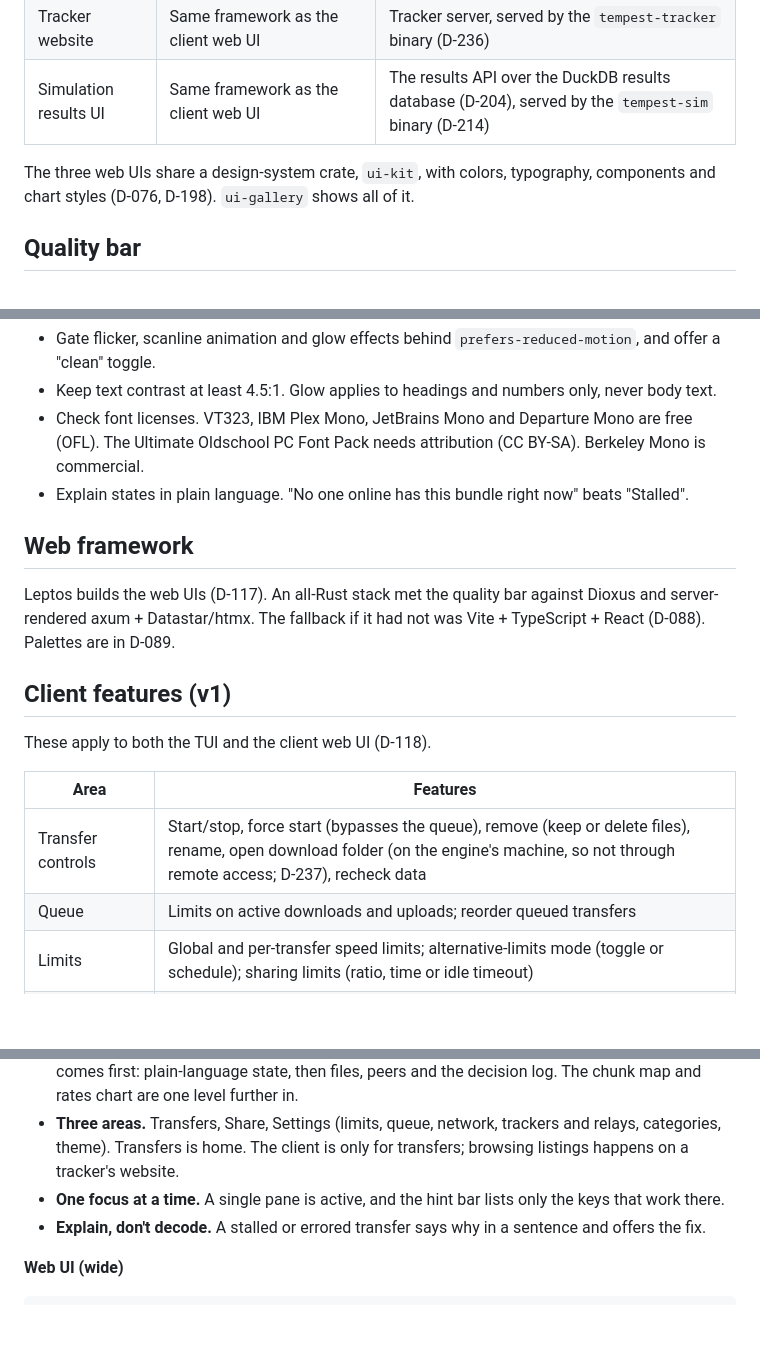
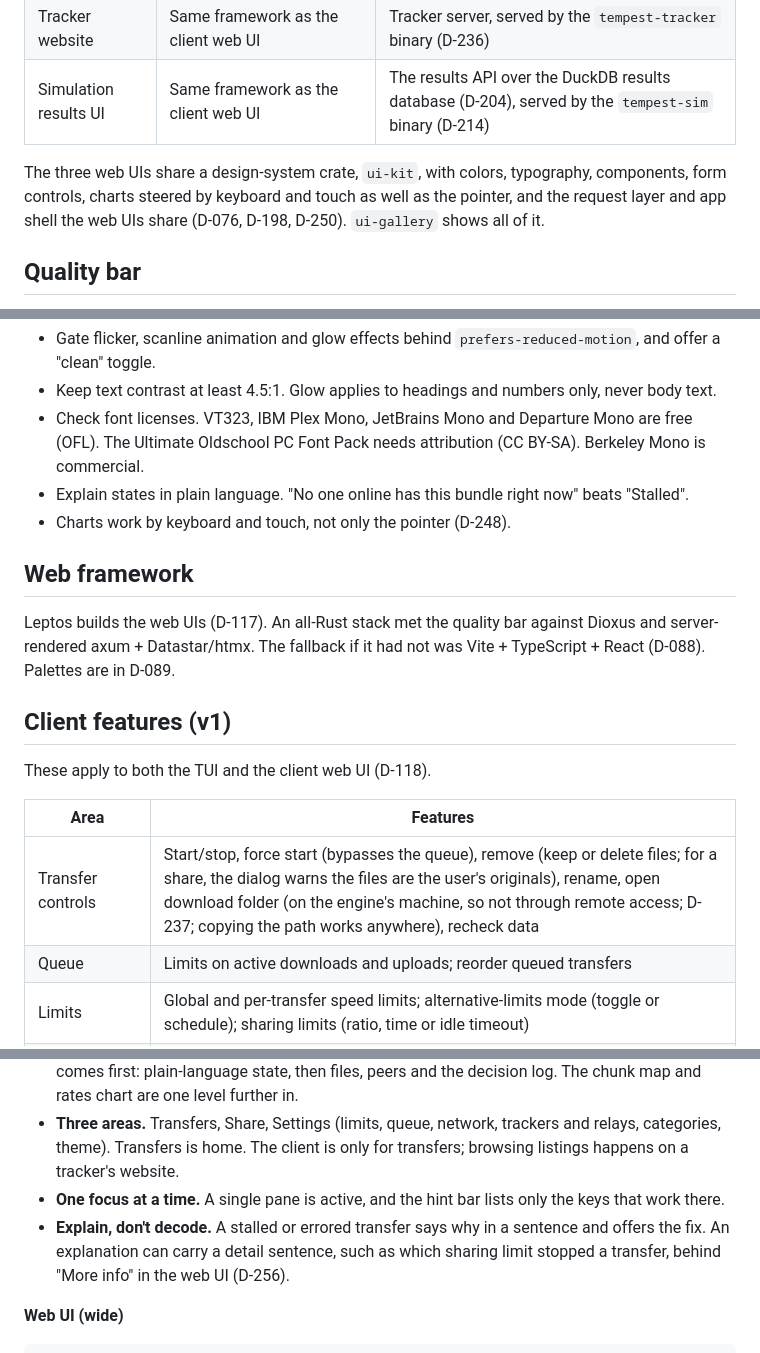
Before and after one commit to gregorybchris/tempest, a Markdown page: specs/interfaces.md, 3 parts joined by grey strips. Drawn GitHub-style; blank space fills up the shorter version.

```diff
--- a/specs/interfaces.md
+++ b/specs/interfaces.md
@@ -12,7 +12,7 @@ Tempest's user-facing interfaces and the quality bar they share. Decisions refer
 | Tracker website | Same framework as the client web UI | Tracker server, served by the `tempest-tracker` binary (D-236) |
 | Simulation results UI | Same framework as the client web UI | The results API over the DuckDB results database (D-204), served by the `tempest-sim` binary (D-214) |
 
-The three web UIs share a design-system crate, `ui-kit`, with colors, typography, components and chart styles (D-076, D-198). `ui-gallery` shows all of it.
+The three web UIs share a design-system crate, `ui-kit`, with colors, typography, components, form controls, charts steered by keyboard and touch as well as the pointer, and the request layer and app shell the web UIs share (D-076, D-198, D-250). `ui-gallery` shows all of it.
 
 ## Quality bar
 
@@ -24,6 +24,7 @@ Guardrails from the research:
 - Keep text contrast at least 4.5:1. Glow applies to headings and numbers only, never body text.
 - Check font licenses. VT323, IBM Plex Mono, JetBrains Mono and Departure Mono are free (OFL). The Ultimate Oldschool PC Font Pack needs attribution (CC BY-SA). Berkeley Mono is commercial.
 - Explain states in plain language. "No one online has this bundle right now" beats "Stalled".
+- Charts work by keyboard and touch, not only the pointer (D-248).
 
 ## Web framework
 
@@ -35,7 +36,7 @@ These apply to both the TUI and the client web UI (D-118).
 
 | Area | Features |
 | --- | --- |
-| Transfer controls | Start/stop, force start (bypasses the queue), remove (keep or delete files), rename, open download folder (on the engine's machine, so not through remote access; D-237), recheck data |
+| Transfer controls | Start/stop, force start (bypasses the queue), remove (keep or delete files; for a share, the dialog warns the files are the user's originals), rename, open download folder (on the engine's machine, so not through remote access; D-237; copying the path works anywhere), recheck data |
 | Queue | Limits on active downloads and uploads; reorder queued transfers |
 | Limits | Global and per-transfer speed limits; alternative-limits mode (toggle or schedule); sharing limits (ratio, time or idle timeout) |
 | Organizing | Tags (many per transfer), categories (one per transfer, each with a default save folder), move storage |
@@ -74,7 +75,7 @@ Shared by the TUI and the web UI (D-119, D-131, D-136 to D-139). Statuses and wo
 - **Detail on demand.** Selecting a transfer opens its detail beside or over the list. The summary comes first: plain-language state, then files, peers and the decision log. The chunk map and rates chart are one level further in.
 - **Three areas.** Transfers, Share, Settings (limits, queue, network, trackers and relays, categories, theme). Transfers is home. The client is only for transfers; browsing listings happens on a tracker's website.
 - **One focus at a time.** A single pane is active, and the hint bar lists only the keys that work there.
-- **Explain, don't decode.** A stalled or errored transfer says why in a sentence and offers the fix.
+- **Explain, don't decode.** A stalled or errored transfer says why in a sentence and offers the fix. An explanation can carry a detail sentence, such as which sharing limit stopped a transfer, behind "More info" in the web UI (D-256).
 
 **Web UI (wide)**
 
```
Also changed, not shown: other parts of specs/interfaces.md (+3 -3 lines).
